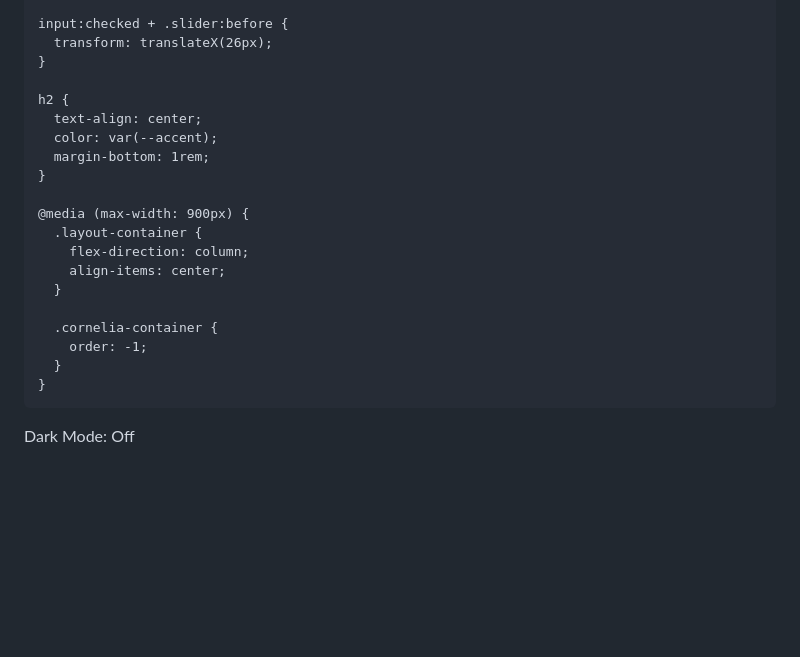
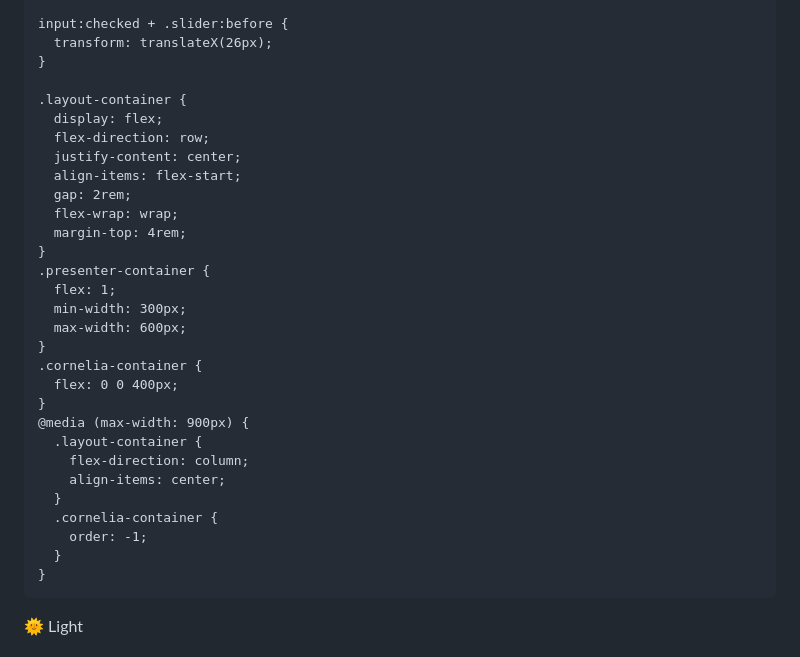
Before and after one commit to Superninjan/Cornelias-birthday, a Markdown page: README.md, the part around one of its changes. GitHub-like rendering; blank space fills up the shorter version.

```diff
--- a/README.md
+++ b/README.md
@@ -135,18 +76,28 @@
       transform: translateX(26px);
     }
 
-    h2 {
-      text-align: center;
-      color: var(--accent);
-      margin-bottom: 1rem;
+    .layout-container {
+      display: flex;
+      flex-direction: row;
+      justify-content: center;
+      align-items: flex-start;
+      gap: 2rem;
+      flex-wrap: wrap;
+      margin-top: 4rem;
     }
-
+    .presenter-container {
+      flex: 1;
+      min-width: 300px;
+      max-width: 600px;
+    }
+    .cornelia-container {
+      flex: 0 0 400px;
+    }
     @media (max-width: 900px) {
       .layout-container {
         flex-direction: column;
         align-items: center;
       }
-
       .cornelia-container {
         order: -1;
       }
@@ -154,11 +105,14 @@
   </style>
 </head>
 <body>
-  <div class="switch-container">
-    <label class="switch-mode">
-      <input type="checkbox" id="darkToggle" onchange="toggleDarkMode()">
-      <span class="slider"></span>
-    </label>
-    <span id="modeLabel" style="margin-left: 12px; font-weight: bold; color: var(--accent); font-size: 0.9rem;">Dark Mode: Off</span>
-  </div>
+<!-- ...toppen av sidan... -->
+<div class="switch-container">
+  <label class="switch-mode">
+    <input type="checkbox" id="darkToggle" onchange="toggleDarkMode()">
+    <span class="slider"></span>
+  </label>
+  <span id="modeLabel" style="margin-left: 10px; font-weight: bold; font-size: 0.9rem; color: var(--accent);">
+    🌞 Light
+  </span>
+</div>
 
```
Also changed, not shown: other parts of README.md (+40 -83 lines).
